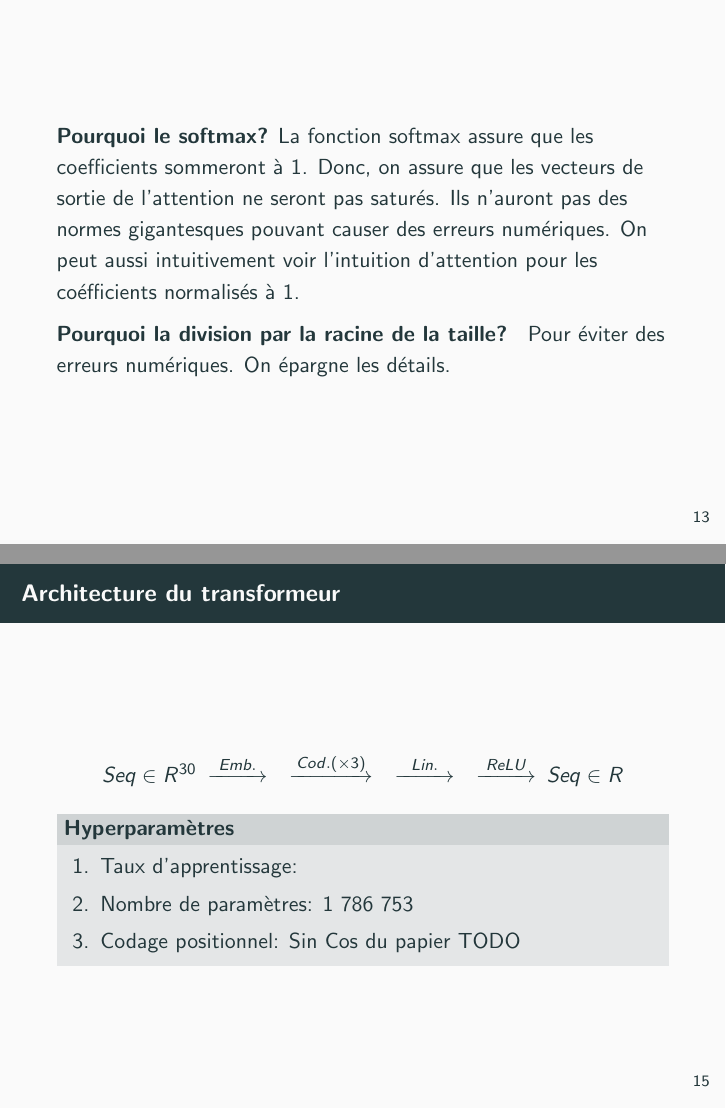
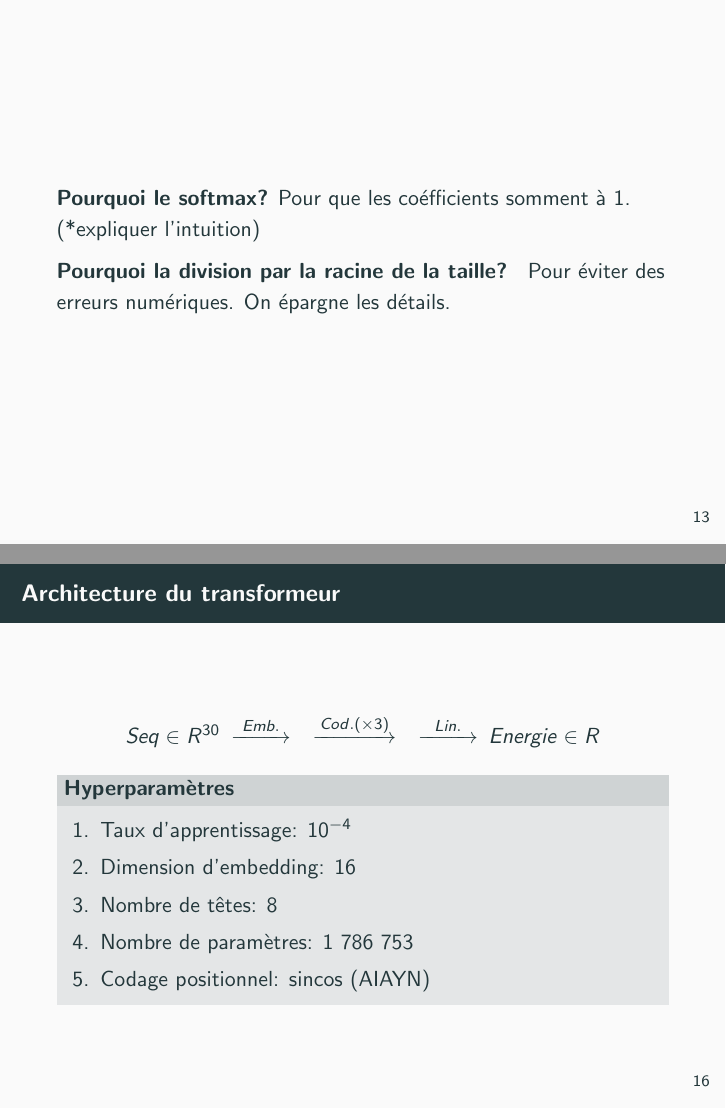
Before and after one commit to ScierKnave/dna_aptamers_modelling, LaTeX slides (doc/présentation.tex): pages 17 and 19 of 21 before the commit and pages 17 and 20 of 22 after it, joined at a grey line. Compiled offline with pdfLaTeX.

Commit message:
update transformeurs

```diff
--- a/doc/présentation.tex
+++ b/doc/présentation.tex
@@ -147,8 +147,7 @@ les deux vecteurs. Cela permet beaucoup de liberté au transformeur, qui obtient
 \begin{frame}{}
 
 {\bf Pourquoi le softmax?}
-La fonction softmax assure que les coefficients sommeront à 1. Donc, on assure que les
-vecteurs de sortie de l'attention ne seront pas saturés. Ils n'auront pas des normes gigantesques pouvant causer des erreurs numériques. On peut aussi intuitivement voir l'intuition d'attention pour les coéfficients normalisés à 1.
+Pour que les coéfficients somment à 1. (*expliquer l'intuition)
 
 {\bf Pourquoi la division par la racine de la taille? }
 Pour éviter des erreurs numériques. On épargne les détails.
@@ -167,18 +172,20 @@ Pour éviter des erreurs numériques. On épargne les détails.
+\begin{frame}{Architecture du transformeur}
 \begin{equation*}
     \begin{CD}
         @. Seq \in R^{30}
         @>Emb.>>
         @>Cod. (\times 3)>>
-        @>Lin.>>
-        @>ReLU>> Seq \in R
+        @>Lin.>> Energie \in R
     \end{CD}
 \end{equation*}
 
 \begin{block}{Hyperparamètres}
 \begin{enumerate}
-    \item Taux d'apprentissage:
+    \item Taux d'apprentissage: $10^{-4}$
+    \item Dimension d'embedding: 16
+    \item Nombre de têtes: 8
     \item Nombre de paramètres: 1 786 753
-    \item Codage positionnel: Sin Cos du papier TODO
+    \item Codage positionnel: sincos (AIAYN)
 \end{enumerate}
 \end{block}
 \end{frame}
```
Also changed, not shown: doc/images/2023-04-04-14-37-09.png (added), doc/images/images/2023-04-02-13-48-49.png.png (added), doc/présentation.pdf, doc/présentation.tex (10 more changed lines).
